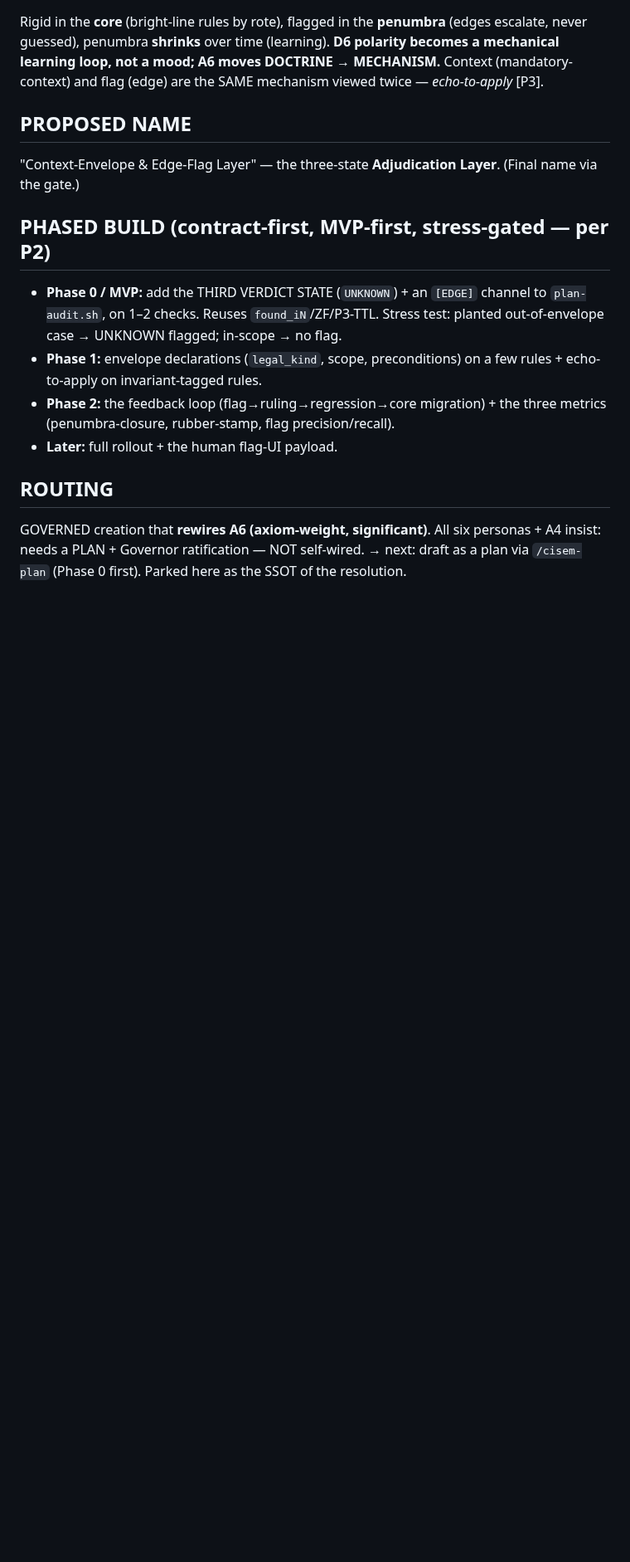
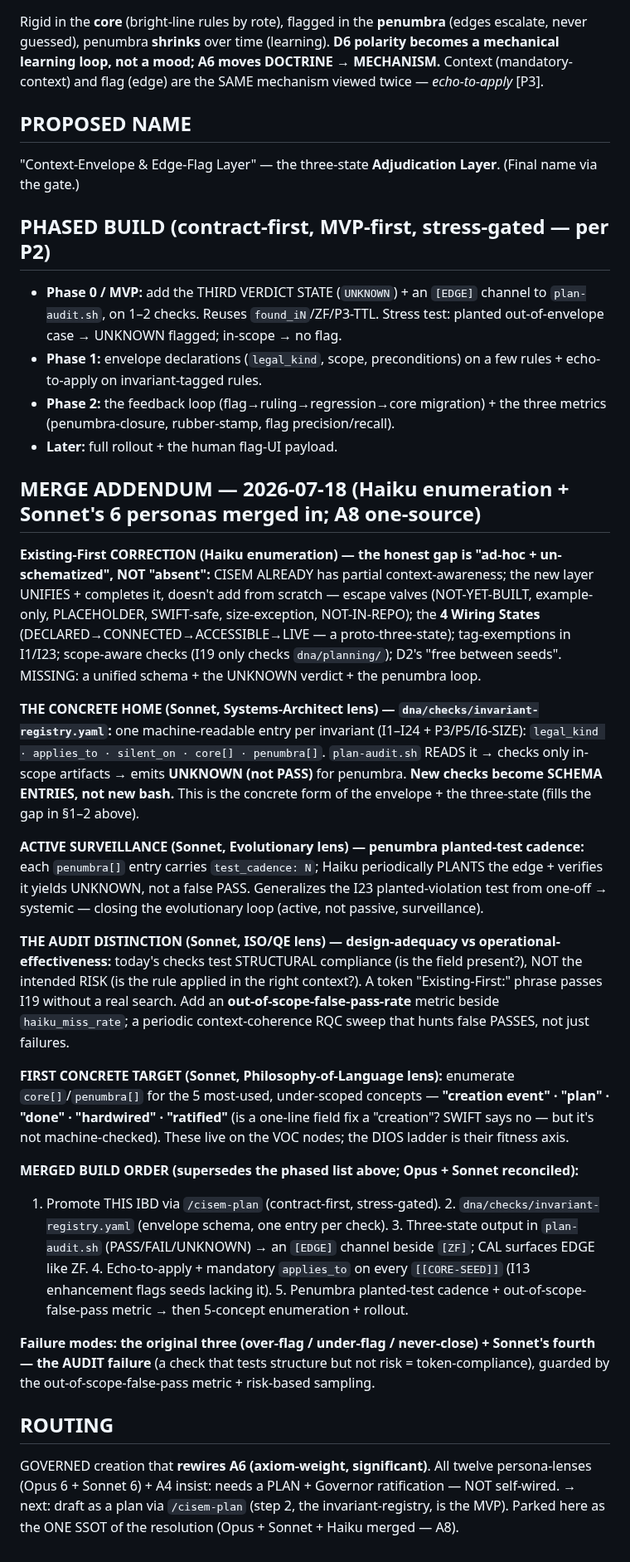
Before and after one commit to CommarkG/Cisem, a Markdown page: dna/ibd/IBD-0007-rigid-vs-context-resolution.md, the part around the change. Shown at 83% size. GitHub-like rendering; blank space fills up the shorter version.

Commit message:
Merge Sonnet+Haiku analysis into IBD-0007 (one SSOT, A8) — invariant-registry as the concrete home
Best-merged version: Haiku's enumeration corrects the honest gap (partial context exists — escape valves + 4
wiring states + tag-exemptions — it's ad-hoc/un-schematized, not absent). Sonnet's systems-architect lens adds
the concrete home: dna/checks/invariant-registry.yaml (legal_kind/applies_to/silent_on/core/penumbra per check;
plan-audit.sh reads it; new checks = schema, not bash). Plus penumbra planted-test cadence, design-vs-operational
audit + out-of-scope-false-pass metric, and the 5-concept enumeration. Merged into ONE doc, not parallel (A8/I10).

Co-Authored-By: Claude Opus 4.8 <noreply@anthropic.com>

```diff
--- a/dna/ibd/IBD-0007-rigid-vs-context-resolution.md
+++ b/dna/ibd/IBD-0007-rigid-vs-context-resolution.md
@@ -46,5 +46,41 @@ Rigid in the **core** (bright-line rules by rote), flagged in the **penumbra** (
 - **Phase 2:** the feedback loop (flag→ruling→regression→core migration) + the three metrics (penumbra-closure, rubber-stamp, flag precision/recall).
 - **Later:** full rollout + the human flag-UI payload.
 
+## MERGE ADDENDUM — 2026-07-18 (Haiku enumeration + Sonnet's 6 personas merged in; A8 one-source)
+**Existing-First CORRECTION (Haiku enumeration) — the honest gap is "ad-hoc + un-schematized", NOT "absent":**
+CISEM ALREADY has partial context-awareness; the new layer UNIFIES + completes it, doesn't add from scratch —
+escape valves (NOT-YET-BUILT, example-only, PLACEHOLDER, SWIFT-safe, size-exception, NOT-IN-REPO); the **4 Wiring
+States** (DECLARED→CONNECTED→ACCESSIBLE→LIVE — a proto-three-state); tag-exemptions in I1/I23; scope-aware checks
+(I19 only checks `dna/planning/`); D2's "free between seeds". MISSING: a unified schema + the UNKNOWN verdict + the penumbra loop.
+
+**THE CONCRETE HOME (Sonnet, Systems-Architect lens) — `dna/checks/invariant-registry.yaml`:** one machine-readable
+entry per invariant (I1–I24 + P3/P5/I6-SIZE): `legal_kind · applies_to · silent_on · core[] · penumbra[]`. `plan-audit.sh`
+READS it → checks only in-scope artifacts → emits **UNKNOWN (not PASS)** for penumbra. **New checks become SCHEMA
+ENTRIES, not new bash.** This is the concrete form of the envelope + the three-state (fills the gap in §1–2 above).
+
+**ACTIVE SURVEILLANCE (Sonnet, Evolutionary lens) — penumbra planted-test cadence:** each `penumbra[]` entry carries
+`test_cadence: N`; Haiku periodically PLANTS the edge + verifies it yields UNKNOWN, not a false PASS. Generalizes the
+I23 planted-violation test from one-off → systemic — closing the evolutionary loop (active, not passive, surveillance).
+
+**THE AUDIT DISTINCTION (Sonnet, ISO/QE lens) — design-adequacy vs operational-effectiveness:** today's checks test
+STRUCTURAL compliance (is the field present?), NOT the intended RISK (is the rule applied in the right context?). A
+token "Existing-First:" phrase passes I19 without a real search. Add an **out-of-scope-false-pass-rate** metric beside
+`haiku_miss_rate`; a periodic context-coherence RQC sweep that hunts false PASSES, not just failures.
+
+**FIRST CONCRETE TARGET (Sonnet, Philosophy-of-Language lens):** enumerate `core[]`/`penumbra[]` for the 5 most-used,
+under-scoped concepts — **"creation event" · "plan" · "done" · "hardwired" · "ratified"** (is a one-line field fix a
+"creation"? SWIFT says no — but it's not machine-checked). These live on the VOC nodes; the DIOS ladder is their fitness axis.
+
+**MERGED BUILD ORDER (supersedes the phased list above; Opus + Sonnet reconciled):**
+1. Promote THIS IBD via `/cisem-plan` (contract-first, stress-gated). 2. `dna/checks/invariant-registry.yaml` (envelope
+schema, one entry per check). 3. Three-state output in `plan-audit.sh` (PASS/FAIL/UNKNOWN) → an `[EDGE]` channel beside
+`[ZF]`; CAL surfaces EDGE like ZF. 4. Echo-to-apply + mandatory `applies_to` on every `[[CORE-SEED]]` (I13 enhancement
+flags seeds lacking it). 5. Penumbra planted-test cadence + out-of-scope-false-pass metric → then 5-concept enumeration + rollout.
+
+**Failure modes: the original three (over-flag / under-flag / never-close) + Sonnet's fourth — the AUDIT failure**
+(a check that tests structure but not risk = token-compliance), guarded by the out-of-scope-false-pass metric + risk-based sampling.
+
 ## ROUTING
-GOVERNED creation that **rewires A6 (axiom-weight, significant)**. All six personas + A4 insist: needs a PLAN + Governor ratification — NOT self-wired. → next: draft as a plan via `/cisem-plan` (Phase 0 first). Parked here as the SSOT of the resolution.
+GOVERNED creation that **rewires A6 (axiom-weight, significant)**. All twelve persona-lenses (Opus 6 + Sonnet 6) + A4 insist:
+needs a PLAN + Governor ratification — NOT self-wired. → next: draft as a plan via `/cisem-plan` (step 2, the invariant-registry,
+is the MVP). Parked here as the ONE SSOT of the resolution (Opus + Sonnet + Haiku merged — A8).
```
